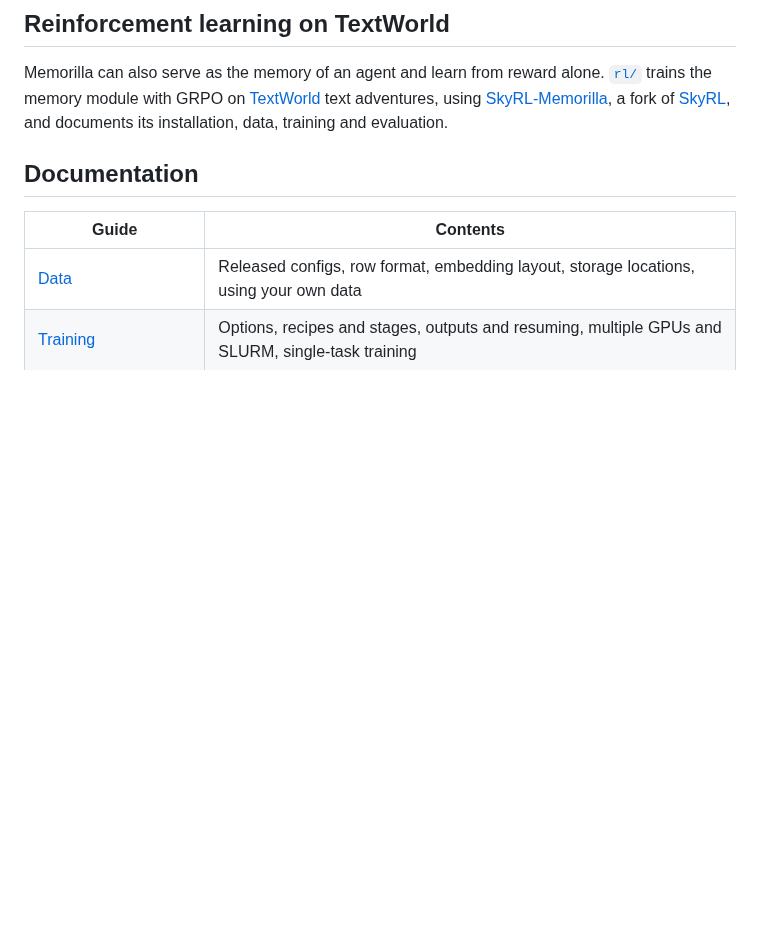
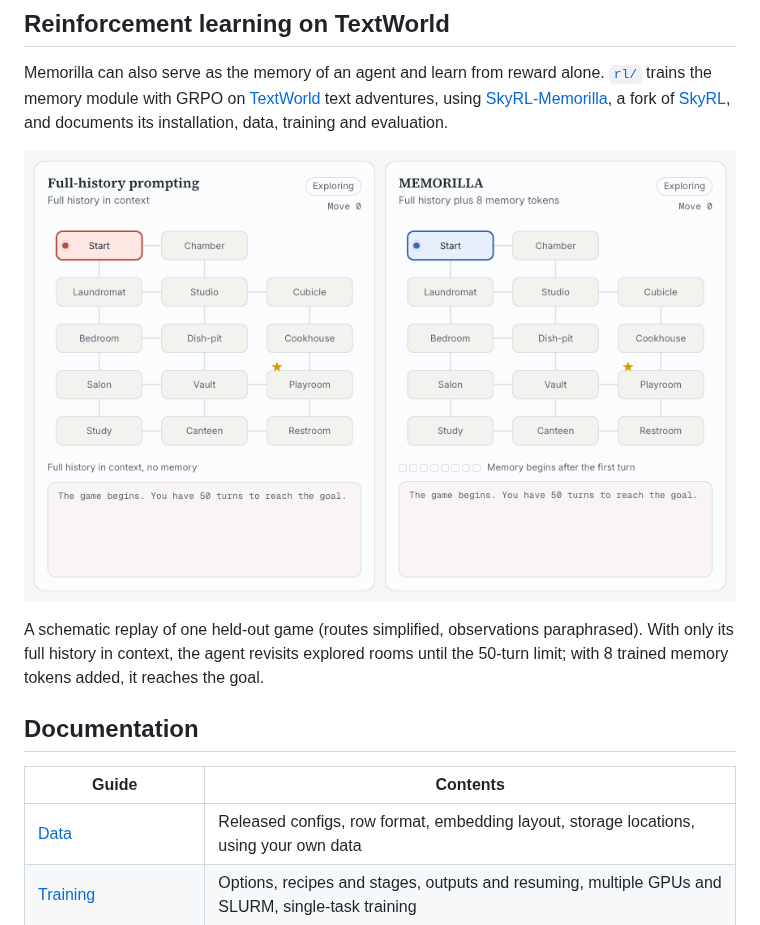
Before and after one commit to snap-stanford/memorilla, a Markdown page: README.md, the part around the change. Rendered like a GitHub page; pictures changed too: assets/textworld_replay.gif (added); blank space fills up the shorter version.

Commit message:
add textworld gif

```diff
--- a/README.md
+++ b/README.md
@@ -156,6 +156,14 @@ memory module with GRPO on [TextWorld](https://github.com/microsoft/TextWorld) t
 [SkyRL-Memorilla](https://github.com/Adibvafa/SkyRL-Memorilla), a fork of [SkyRL](https://github.com/NovaSky-AI/SkyRL),
 and documents its installation, data, training and evaluation.
 
+<p align="center">
+  <img src="assets/textworld_replay.gif" alt="Replay of a held-out TextWorld game with and without Memorilla" width="100%" />
+</p>
+
+A schematic replay of one held-out game (routes simplified, observations paraphrased). With only its full history in
+context, the agent revisits explored rooms until the 50-turn limit; with 8 trained memory tokens added, it reaches the
+goal.
+
 ## Documentation
 
 | Guide | Contents |
```
